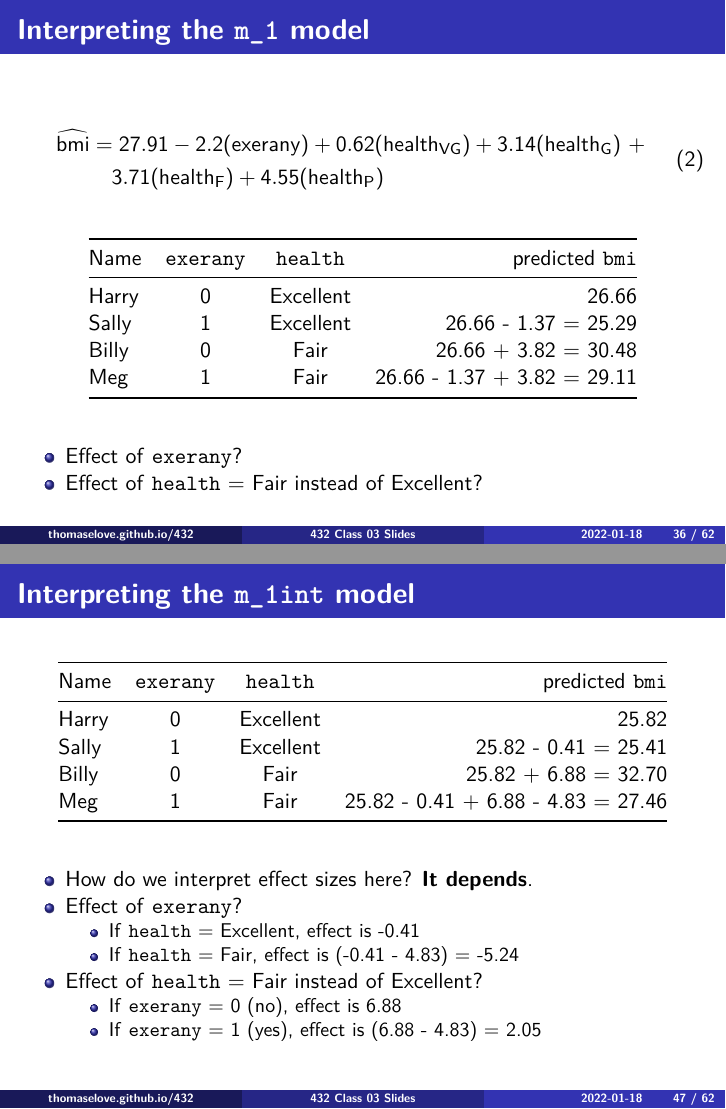
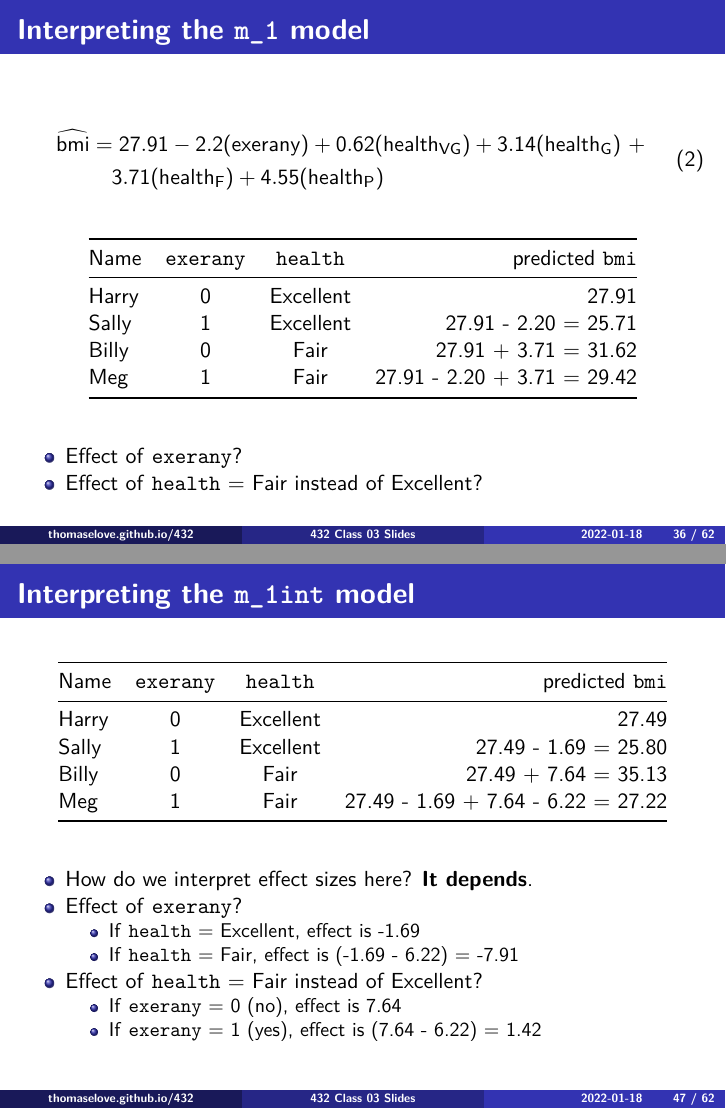
Before and after one commit to StevenMayher/432-2022, an R Markdown document (classes/class03/432_2022_slides03.Rmd): pages 38 and 49 of 64, joined at a grey line. The pictures show the output file classes/class03/432_2022_slides03.pdf that the author committed with the source.

Commit message:
Corrected slides for Class 03

```diff
--- a/classes/class03/432_2022_slides03.Rmd
+++ b/classes/class03/432_2022_slides03.Rmd
@@ -416,10 +414,10 @@ extract_eq(m_1, use_coefs = TRUE, wrap = TRUE)
 
 Name | `exerany` | `health` | predicted `bmi`
 -------- | :------: | :------: | ---------:
-Harry | 0 | Excellent | 26.66
-Sally   | 1 | Excellent | 26.66 - 1.37 = 25.29
-Billy | 0 | Fair | 26.66 + 3.82 = 30.48
-Meg | 1 | Fair | 26.66 - 1.37 + 3.82 = 29.11
+Harry | 0 | Excellent | 27.91
+Sally   | 1 | Excellent | 27.91 - 2.20 = 25.71
+Billy | 0 | Fair | 27.91 + 3.71 = 31.62
+Meg | 1 | Fair | 27.91 - 2.20 + 3.71 = 29.42
 
 - Effect of `exerany`?
 - Effect of `health` = Fair instead of Excellent?
@@ -521,19 +519,18 @@ Meg | 1 | Fair | 25.82 - 0.41 + 6.88 - 4.83 = 27.46
 
 Name | `exerany` | `health` | predicted `bmi`
 -------- | :------: | :------: | ---------:
-Harry | 0 | Excellent | 25.82
-Sally   | 1 | Excellent | 25.82 - 0.41 = 25.41
-Billy | 0 | Fair | 25.82 + 6.88 = 32.70
-Meg | 1 | Fair | 25.82 - 0.41 + 6.88 - 4.83 = 27.46
+Harry | 0 | Excellent | 27.49
+Sally   | 1 | Excellent | 27.49 - 1.69 = 25.80
+Billy | 0 | Fair | 27.49 + 7.64 = 35.13
+Meg | 1 | Fair | 27.49 - 1.69 + 7.64 - 6.22 = 27.22
 
 - How do we interpret effect sizes here? **It depends**.
 - Effect of `exerany`?
-    - If `health` = Excellent, effect is -0.41
-    - If `health` = Fair, effect is (-0.41 - 4.83) = -5.24
+    - If `health` = Excellent, effect is -1.69
+    - If `health` = Fair, effect is (-1.69 - 6.22) = -7.91
 - Effect of `health` = Fair instead of Excellent?
-    - If `exerany` = 0 (no), effect is 6.88
-    - If `exerany` = 1 (yes), effect is (6.88 - 4.83) = 2.05
-
+    - If `exerany` = 0 (no), effect is 7.64
+    - If `exerany` = 1 (yes), effect is (7.64 - 6.22) = 1.42
 
 ## Plot the Residuals from model `m_1int`?
 
```
Also changed, not shown: classes/class03/432_2022_slides03.pdf, classes/class03/432_2022_slides03.Rmd (16 more changed lines).
